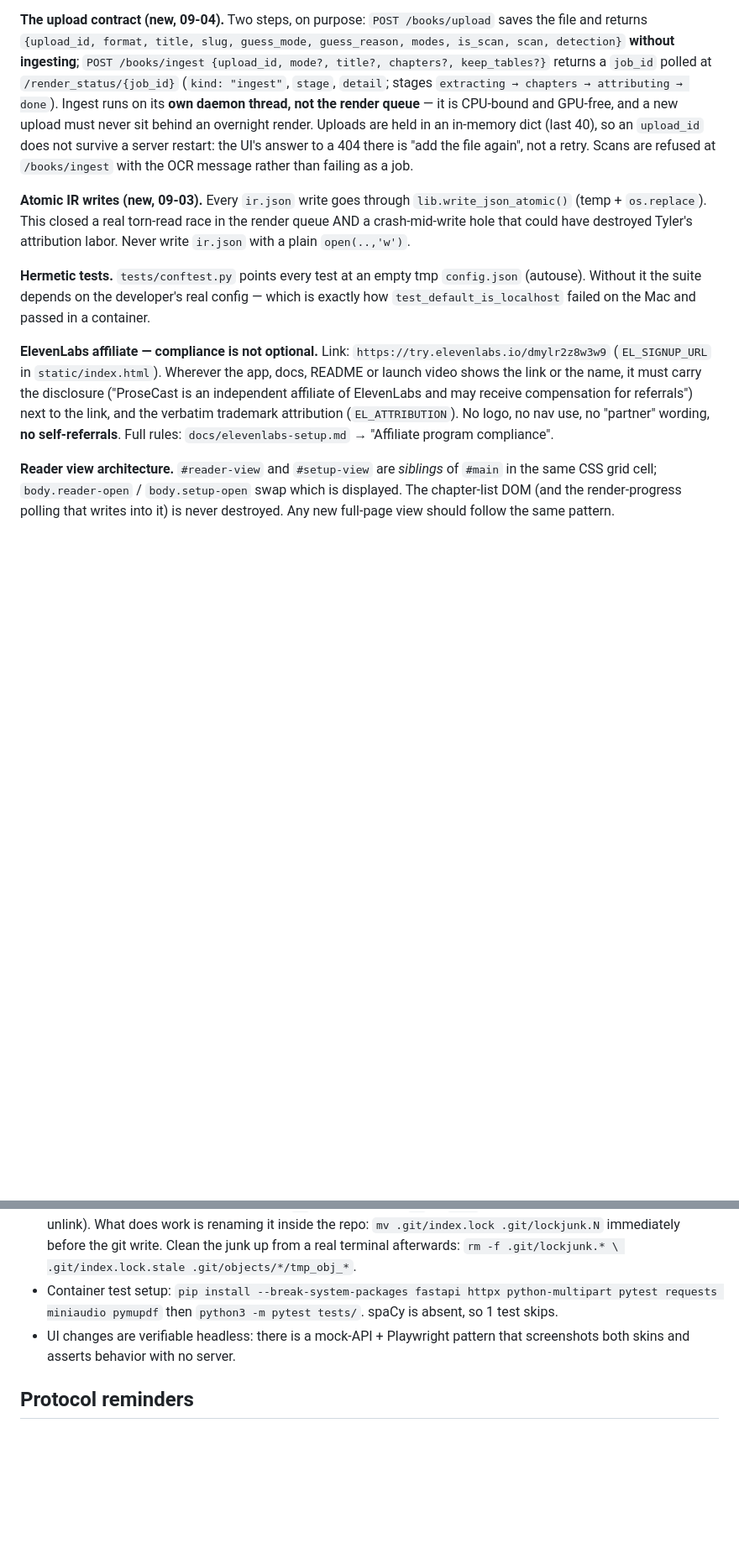
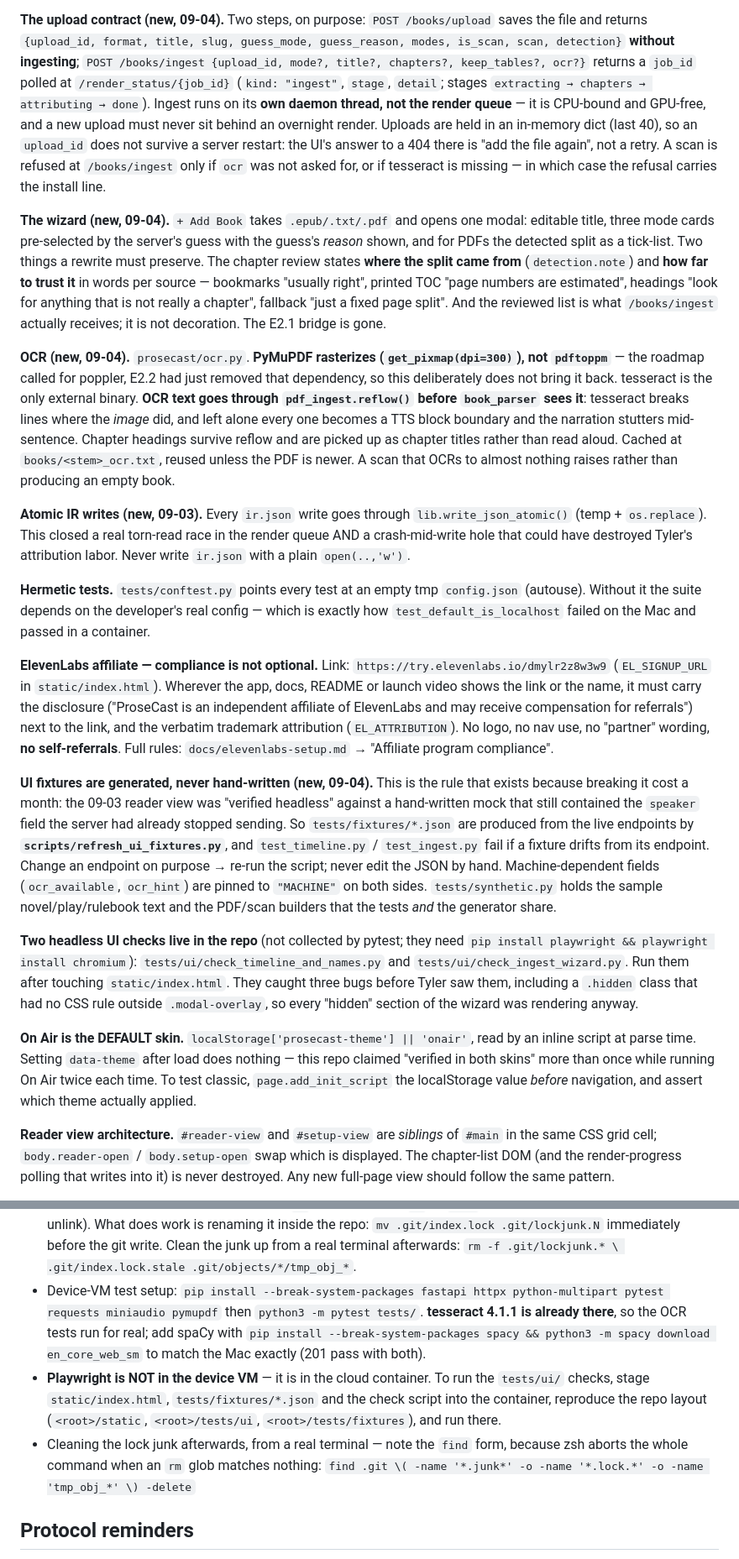
Before and after one commit to Koontzie/prosecast, a Markdown page: HANDOFF.md, 2 parts joined by grey strips. Shown at 84% size. GitHub-like rendering; blank space fills up the shorter version.

```diff
--- a/HANDOFF.md
+++ b/HANDOFF.md
@@ -152,14 +164,36 @@ review screen, the code should not.
 /books/upload` saves the file and returns `{upload_id, format, title, slug,
 guess_mode, guess_reason, modes, is_scan, scan, detection}` **without
 ingesting**; `POST /books/ingest {upload_id, mode?, title?, chapters?,
-keep_tables?}` returns a `job_id` polled at `/render_status/{job_id}`
+keep_tables?, ocr?}` returns a `job_id` polled at `/render_status/{job_id}`
 (`kind: "ingest"`, `stage`, `detail`; stages `extracting → chapters →
 attributing → done`). Ingest runs on its **own daemon thread, not the render
 queue** — it is CPU-bound and GPU-free, and a new upload must never sit behind
 an overnight render. Uploads are held in an in-memory dict (last 40), so an
 `upload_id` does not survive a server restart: the UI's answer to a 404 there is
-"add the file again", not a retry. Scans are refused at `/books/ingest` with the
-OCR message rather than failing as a job.
+"add the file again", not a retry. A scan is refused at `/books/ingest` only if
+`ocr` was not asked for, or if tesseract is missing — in which case the refusal
+carries the install line.
+
+**The wizard (new, 09-04).** `+ Add Book` takes `.epub/.txt/.pdf` and opens one
+modal: editable title, three mode cards pre-selected by the server's guess with
+the guess's *reason* shown, and for PDFs the detected split as a tick-list. Two
+things a rewrite must preserve. The chapter review states **where the split came
+from** (`detection.note`) and **how far to trust it** in words per source —
+bookmarks "usually right", printed TOC "page numbers are estimated", headings
+"look for anything that is not really a chapter", fallback "just a fixed page
+split". And the reviewed list is what `/books/ingest` actually receives; it is
+not decoration. The E2.1 bridge is gone.
+
+**OCR (new, 09-04).** `prosecast/ocr.py`. **PyMuPDF rasterizes
+(`get_pixmap(dpi=300)`), not `pdftoppm`** — the roadmap called for poppler, E2.2
+had just removed that dependency, so this deliberately does not bring it back.
+tesseract is the only external binary. **OCR text goes through
+`pdf_ingest.reflow()` before `book_parser` sees it**: tesseract breaks lines
+where the *image* did, and left alone every one becomes a TTS block boundary and
+the narration stutters mid-sentence. Chapter headings survive reflow and are
+picked up as chapter titles rather than read aloud. Cached at
+`books/<stem>_ocr.txt`, reused unless the PDF is newer. A scan that OCRs to
+almost nothing raises rather than producing an empty book.
 
 **Atomic IR writes (new, 09-03).** Every `ir.json` write goes through
 `lib.write_json_atomic()` (temp + `os.replace`). This closed a real torn-read
@@ -180,6 +214,31 @@ referrals") next to the link, and the verbatim trademark attribution
 (`EL_ATTRIBUTION`). No logo, no nav use, no "partner" wording, **no
 self-referrals**. Full rules: `docs/elevenlabs-setup.md` → "Affiliate program
 compliance".
+
+**UI fixtures are generated, never hand-written (new, 09-04).** This is the
+rule that exists because breaking it cost a month: the 09-03 reader view was
+"verified headless" against a hand-written mock that still contained the
+`speaker` field the server had already stopped sending. So
+`tests/fixtures/*.json` are produced from the live endpoints by
+**`scripts/refresh_ui_fixtures.py`**, and `test_timeline.py` / `test_ingest.py`
+fail if a fixture drifts from its endpoint. Change an endpoint on purpose →
+re-run the script; never edit the JSON by hand. Machine-dependent fields
+(`ocr_available`, `ocr_hint`) are pinned to `"MACHINE"` on both sides.
+`tests/synthetic.py` holds the sample novel/play/rulebook text and the PDF/scan
+builders that the tests *and* the generator share.
+
+**Two headless UI checks live in the repo** (not collected by pytest; they need
+`pip install playwright && playwright install chromium`):
+`tests/ui/check_timeline_and_names.py` and `tests/ui/check_ingest_wizard.py`.
+Run them after touching `static/index.html`. They caught three bugs before Tyler
+saw them, including a `.hidden` class that had no CSS rule outside
+`.modal-overlay`, so every "hidden" section of the wizard was rendering anyway.
+
+**On Air is the DEFAULT skin.** `localStorage['prosecast-theme'] || 'onair'`,
+read by an inline script at parse time. Setting `data-theme` after load does
+nothing — this repo claimed "verified in both skins" more than once while
+running On Air twice each time. To test classic, `page.add_init_script` the
+localStorage value *before* navigation, and assert which theme actually applied.
 
 **Reader view architecture.** `#reader-view` and `#setup-view` are *siblings*
 of `#main` in the same CSS grid cell; `body.reader-open` / `body.setup-open`
@@ -226,11 +285,19 @@ voices (was 34).
   `mv .git/index.lock .git/lockjunk.N` immediately before the git write. Clean
   the junk up from a real terminal afterwards: `rm -f .git/lockjunk.* \
   .git/index.lock.stale .git/objects/*/tmp_obj_*`.
-* Container test setup:
+* Device-VM test setup:
   `pip install --break-system-packages fastapi httpx python-multipart pytest requests miniaudio pymupdf`
-  then `python3 -m pytest tests/`. spaCy is absent, so 1 test skips.
-* UI changes are verifiable headless: there is a mock-API + Playwright
-  pattern that screenshots both skins and asserts behavior with no server.
+  then `python3 -m pytest tests/`. **tesseract 4.1.1 is already there**, so the
+  OCR tests run for real; add spaCy with `pip install --break-system-packages
+  spacy && python3 -m spacy download en_core_web_sm` to match the Mac exactly
+  (201 pass with both).
+* **Playwright is NOT in the device VM** — it is in the cloud container. To run
+  the `tests/ui/` checks, stage `static/index.html`, `tests/fixtures/*.json` and
+  the check script into the container, reproduce the repo layout
+  (`<root>/static`, `<root>/tests/ui`, `<root>/tests/fixtures`), and run there.
+* Cleaning the lock junk afterwards, from a real terminal — note the `find`
+  form, because zsh aborts the whole command when an `rm` glob matches nothing:
+  `find .git \( -name '*.junk*' -o -name '*.lock.*' -o -name 'tmp_obj_*' \) -delete`
 
 ## Protocol reminders
 
```
Also changed, not shown: other parts of HANDOFF.md (+100 -88 lines).
